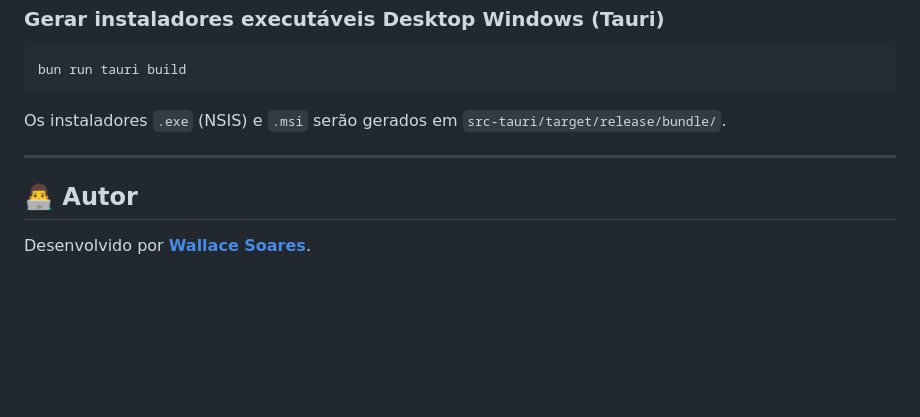
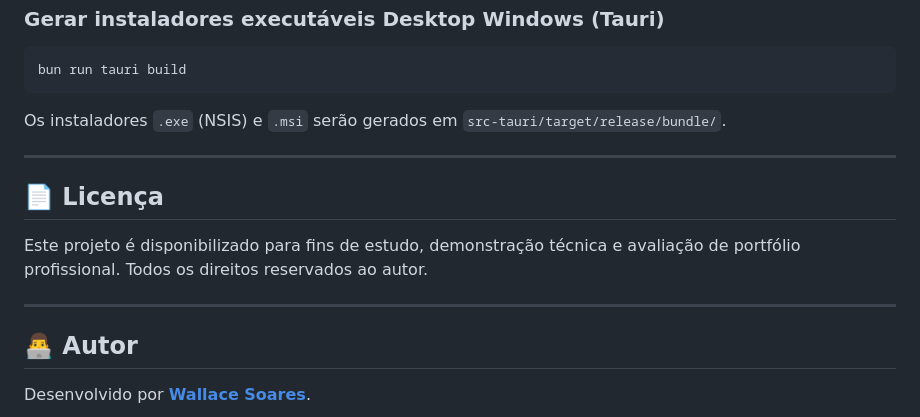
Before and after one commit to wallacextreme/gerenciador-de-produtos, a Markdown page: README.md, the part around the change. GitHub-like rendering; blank space fills up the shorter version.

Commit message:
docs: add license and portfolio usage disclaimer to README

```diff
--- a/README.md
+++ b/README.md
@@ -309,6 +309,12 @@ Os instaladores `.exe` (NSIS) e `.msi` serão gerados em `src-tauri/target/relea
 
 ---
 
+## 📄 Licença
+
+Este projeto é disponibilizado para fins de estudo, demonstração técnica e avaliação de portfólio profissional. Todos os direitos reservados ao autor.
+
+---
+
 ## 👨‍💻 Autor
 
 Desenvolvido por **[Wallace Soares](https://github.com/wallacextreme)**.
```
